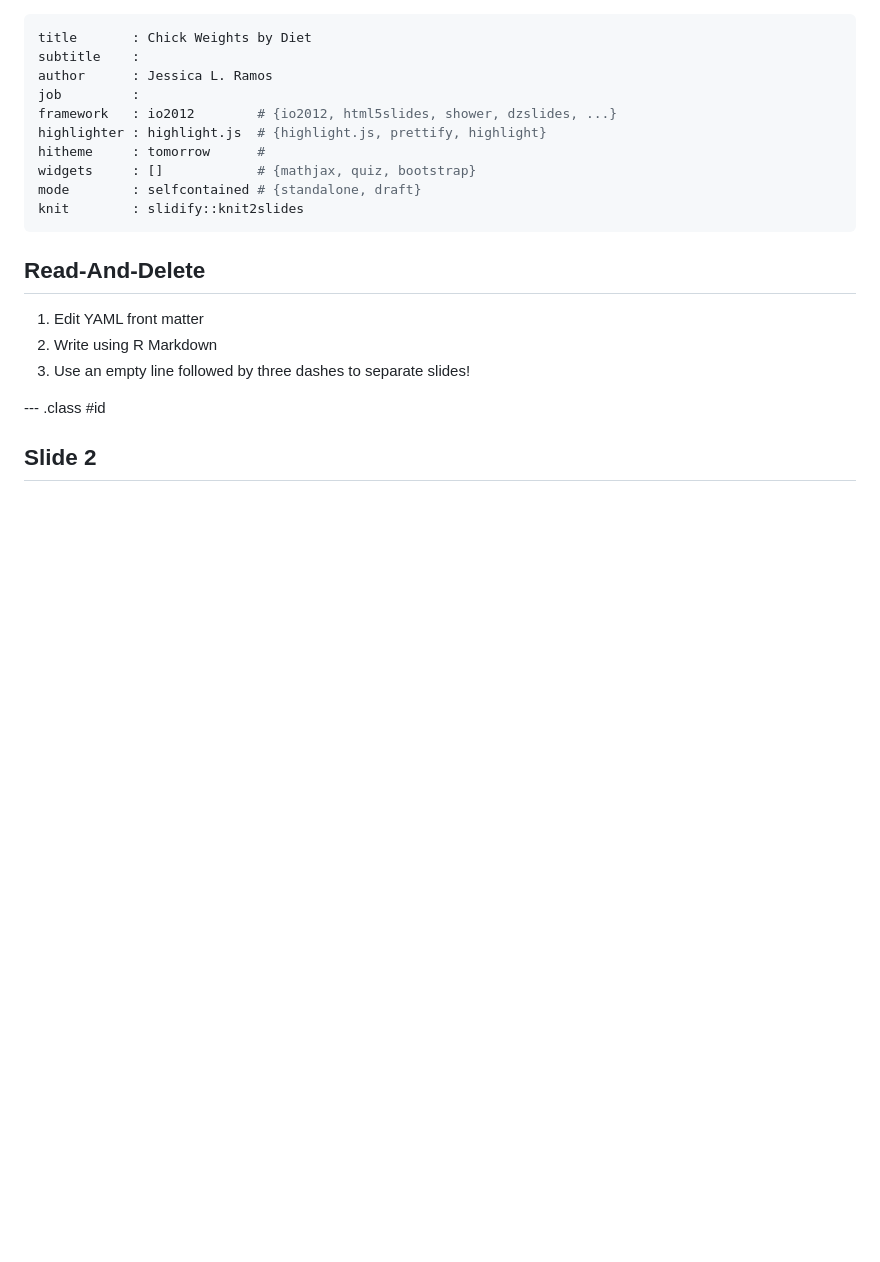
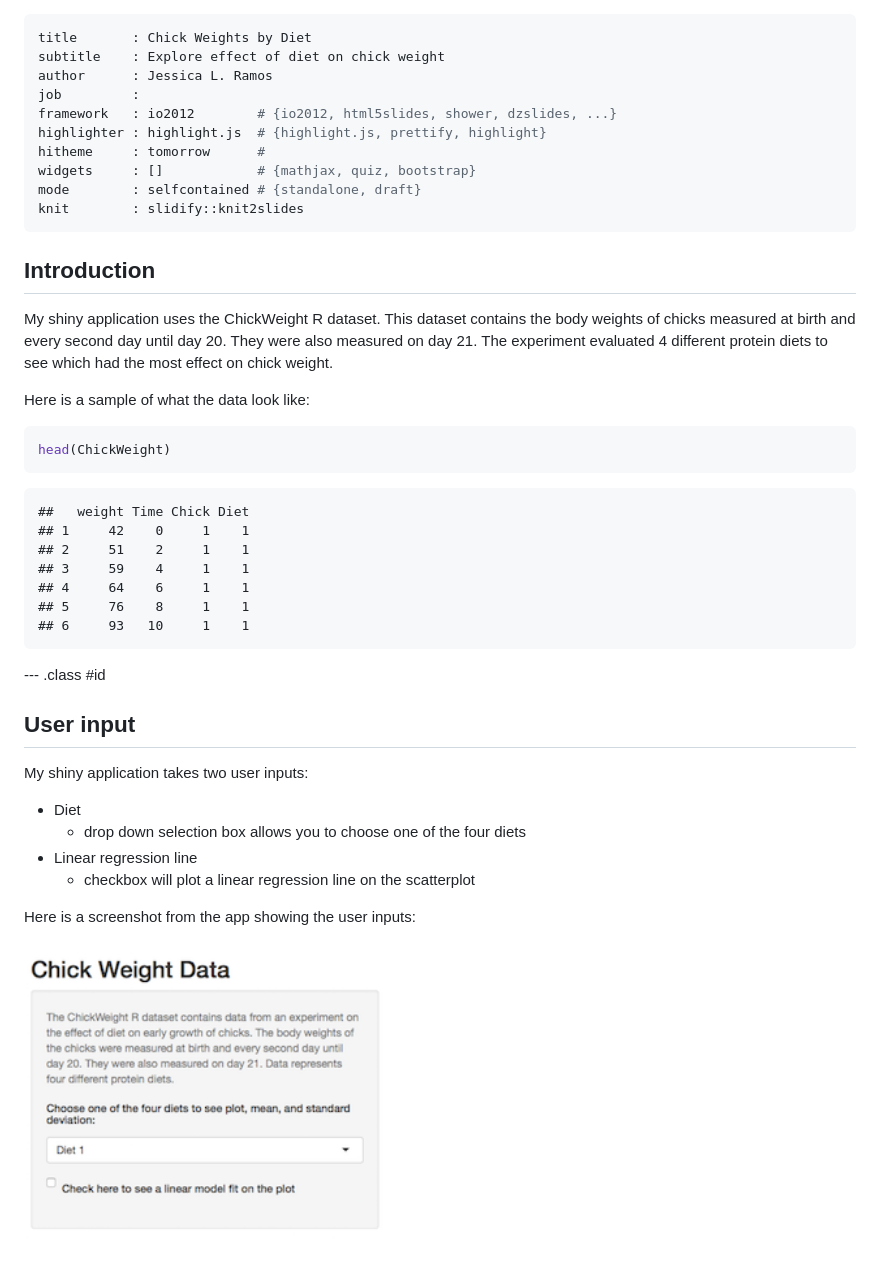
Before and after one commit to jesslr/ChickWeightAppPitch, a Markdown page: index.md, the part around the change printed below. Rendered like a GitHub page; pictures changed too: assets/img/InputScreenshot.png (added); blank space fills up the shorter version.

````diff
--- a/index.md
+++ b/index.md
@@ -1,6 +1,6 @@
 ---
 title       : Chick Weights by Diet
-subtitle    :
+subtitle    : Explore effect of diet on chick weight
 author      : Jessica L. Ramos
 job         :
 framework   : io2012        # {io2012, html5slides, shower, dzslides, ...}
@@ -11,12 +11,40 @@ mode        : selfcontained # {standalone, draft}
 knit        : slidify::knit2slides
 ---
 
-## Read-And-Delete
+## Introduction
 
-1. Edit YAML front matter
-2. Write using R Markdown
-3. Use an empty line followed by three dashes to separate slides!
+My shiny application uses the ChickWeight R dataset. This dataset contains the body weights of chicks measured at birth and every second day until day 20.  They were also measured on day 21.  The experiment evaluated 4 different protein diets to see which had the most effect on chick weight.
+
+Here is a sample of what the data look like:
+
+```r
+head(ChickWeight)
+```
+
+```
+##   weight Time Chick Diet
+## 1     42    0     1    1
+## 2     51    2     1    1
+## 3     59    4     1    1
+## 4     64    6     1    1
+## 5     76    8     1    1
+## 6     93   10     1    1
+```
 
 --- .class #id
 
-## Slide 2
+## User input
+
+My shiny application takes two user inputs:
+
+* Diet
+    - drop down selection box allows you to choose one of the four diets
+* Linear regression line
+    - checkbox will plot a linear regression line on the scatterplot
+
+Here is a screenshot from the app showing the user inputs:
+
+<div style='text-align: center;'>
+    <img height='300' src='./assets/img/InputScreenshot.png' />
+</div>
+
````
Also changed, not shown: other parts of index.md (+25 -0 lines), figure/unnamed-chunk-2-1.png (added), 11 other files.
